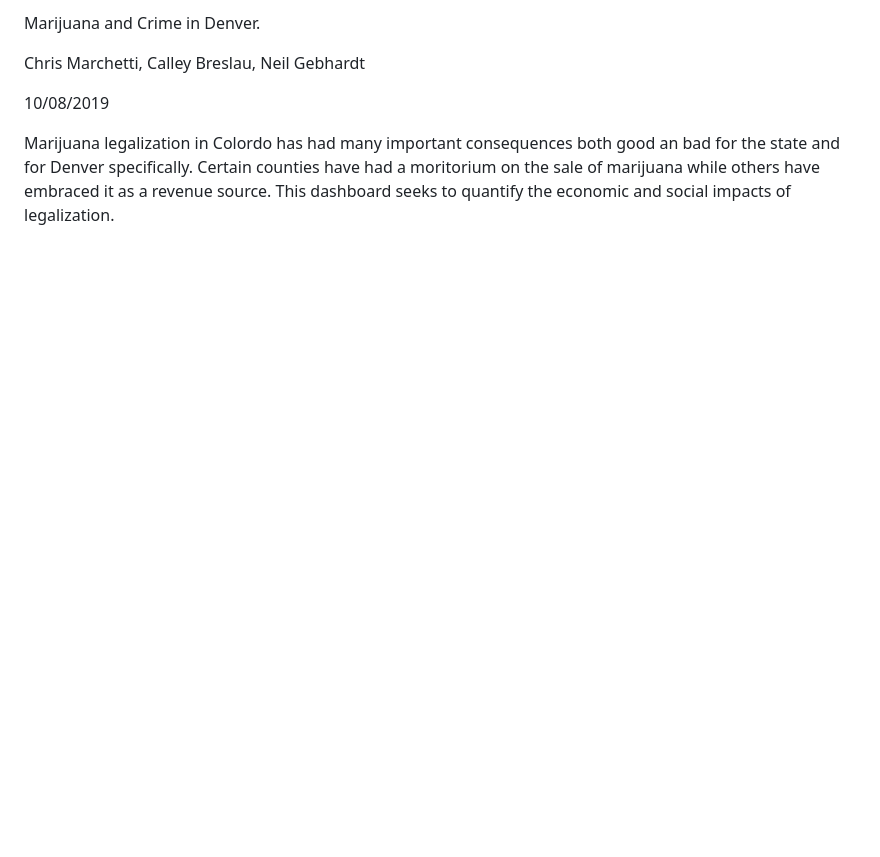
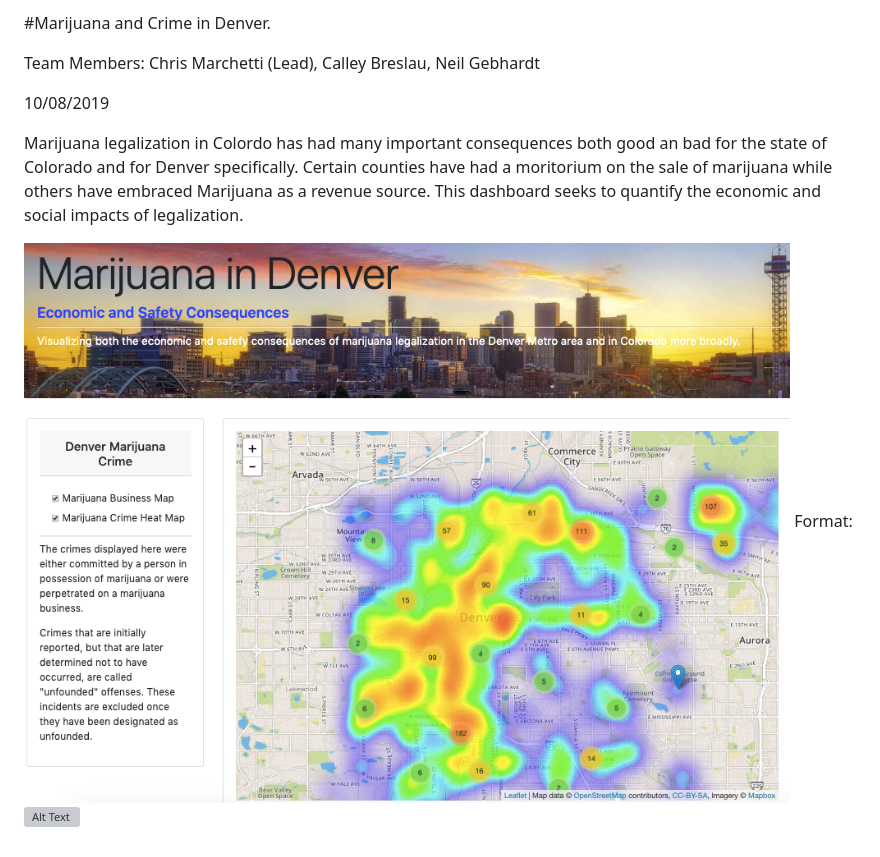
Before and after one commit to cmarche2ti/mary-jane-dashboard, a Markdown page: README.md, the part around the change. Drawn GitHub-style; pictures changed too: MaryJane-Preview.png (added); blank space fills up the shorter version; grey boxes are pictures that could not be loaded.

```diff
--- a/README.md
+++ b/README.md
@@ -1,11 +1,11 @@
-Marijuana and Crime in Denver.
+#Marijuana and Crime in Denver.
 
-Chris Marchetti, Calley Breslau, Neil Gebhardt
+Team Members: Chris Marchetti (Lead), Calley Breslau, Neil Gebhardt
 
 10/08/2019
 
-Marijuana legalization in Colordo has had many important consequences
-both good an bad for the state and for Denver specifically.  Certain
-counties have had a moritorium on the sale of marijuana while others
-have embraced it as a revenue source.  This dashboard seeks to quantify
-the economic and social impacts of legalization.
+Marijuana legalization in Colordo has had many important consequences both good an bad for the state of Colorado and for Denver specifically.  Certain
+counties have had a moritorium on the sale of marijuana while others have embraced Marijuana as a revenue source.  This dashboard seeks to quantify the economic and social impacts of legalization.
+
+![Dashboard Image](/MaryJane-Preview.png)
+Format: ![Alt Text](url)
```
